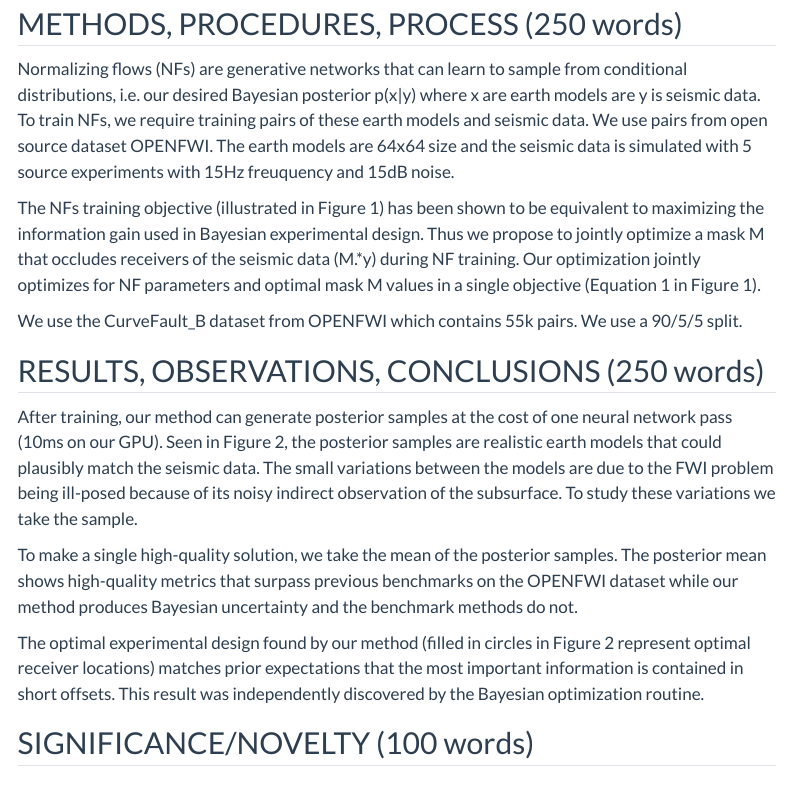
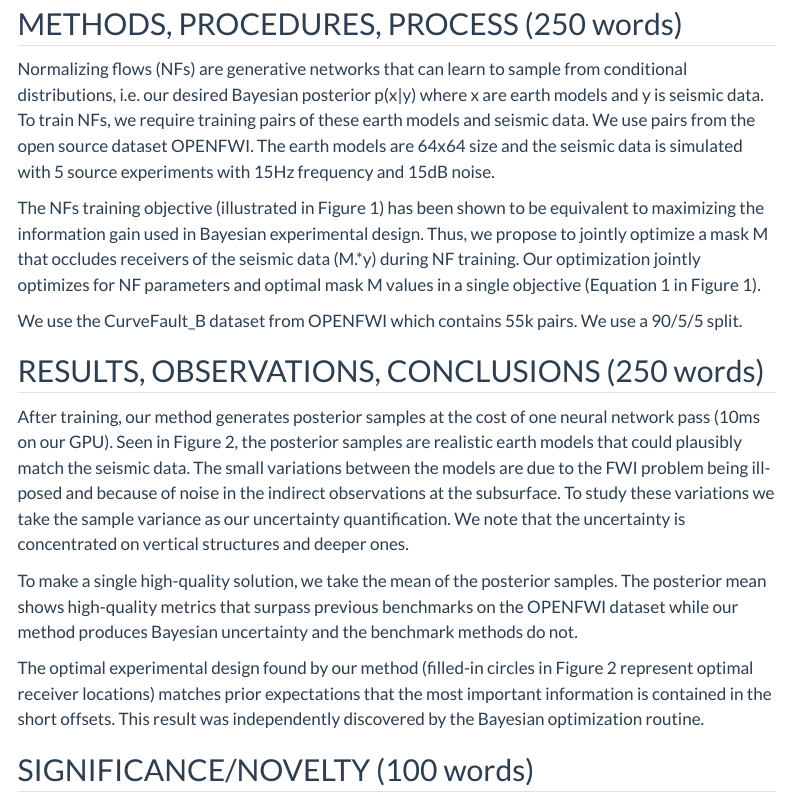
Before and after one commit to slimgroup/IMAGE2023, a Quarto document (BayesianFWI/abstract.qmd): the page in a window 1100 px wide, from 630 px down. Rendered offline with R 4.5, knitr and Pandoc in place of Quarto, with nearby package versions; menus at the side of the page are left out.

Commit message:
resolve first fwi comments

```diff
--- a/BayesianFWI/abstract.qmd
+++ b/BayesianFWI/abstract.qmd
@@ -23,19 +23,18 @@ abstract: |
 Probabistic approaches to Full Waveform Inversion (FWI), such as Bayesian ones, traditionally require expensive computations. To reduce this computational burden at test time, we propose to amortize the computational cost with an offline training phase. After training, our method aims to efficiently generate probabilistic FWI solutions with uncertainty information. This objective is achieved by exploiting the ability of deep generative neural networks (i.e. Normalizing Flows) to learn distributions, in this case, the Bayesian posterior. The uncertainty information in the posterior is used during offline training to find the optimal experimental design with respect to receiver placement.
 
 ## METHODS, PROCEDURES, PROCESS (250 words)
-Normalizing flows (NFs) are generative networks that can learn to sample from conditional distributions, i.e. our desired Bayesian posterior p(x|y) where x are earth models are y is seismic data. To train NFs, we require training pairs of these earth models and seismic data. We use pairs from open source dataset OPENFWI. The earth models are 64x64 size and the seismic data is simulated with 5 source experiments with 15Hz freuquency and 15dB noise.
+Normalizing flows (NFs) are generative networks that can learn to sample from conditional distributions, i.e. our desired Bayesian posterior p(x\|y) where x are earth models and y is seismic data. To train NFs, we require training pairs of these earth models and seismic data. We use pairs from the open source dataset OPENFWI. The earth models are 64x64 size and the seismic data is simulated with 5 source experiments with 15Hz frequency and 15dB noise.
 
-The NFs training objective (illustrated in Figure 1) has been shown to be equivalent to maximizing the information gain used in Bayesian experimental design. Thus we propose to jointly optimize a mask M that occludes receivers of the seismic data (M.*y) during NF training. Our optimization jointly optimizes for NF parameters and optimal mask M values in a single objective (Equation 1 in Figure 1).
+The NFs training objective (illustrated in Figure 1) has been shown to be equivalent to maximizing the information gain used in Bayesian experimental design. Thus, we propose to jointly optimize a mask M that occludes receivers of the seismic data (M.\*y) during NF training. Our optimization jointly optimizes for NF parameters and optimal mask M values in a single objective (Equation 1 in Figure 1).
 
 We use the CurveFault_B dataset from OPENFWI which contains 55k pairs. We use a 90/5/5 split.
 
 ## RESULTS, OBSERVATIONS, CONCLUSIONS (250 words)
-After training, our method can generate posterior samples at the cost of one neural network pass (10ms on our GPU). Seen in Figure 2, the posterior samples are realistic earth models that could plausibly match the seismic data. The small variations between the models are due to the FWI problem being ill-posed because of its noisy indirect observation of the subsurface. To study these variations we take the sample.
+After training, our method generates posterior samples at the cost of one neural network pass (10ms on our GPU). Seen in Figure 2, the posterior samples are realistic earth models that could plausibly match the seismic data. The small variations between the models are due to the FWI problem being ill-posed and because of noise in the indirect observations at the subsurface. To study these variations we take the sample variance as our uncertainty quantification. We note that the uncertainty is concentrated on vertical structures and deeper ones.
 
 To make a single high-quality solution, we take the mean of the posterior samples. The posterior mean shows high-quality metrics that surpass previous benchmarks on the OPENFWI dataset while our method produces Bayesian uncertainty and the benchmark methods do not.
 
-The optimal experimental design found by our method (filled in circles in Figure 2 represent optimal receiver locations) matches prior expectations that the most important information is contained in short offsets. This result was independently discovered by the Bayesian optimization routine.
-
+The optimal experimental design found by our method (filled-in circles in Figure 2 represent optimal receiver locations) matches prior expectations that the most important information is contained in the short offsets. This result was independently discovered by the Bayesian optimization routine.
 
 ## SIGNIFICANCE/NOVELTY (100 words)
 To our knowledge, this is the first demonstration of conditional normalizing flows on amortized FWI with uncertainty quantification. We also showed a practical application of the uncertainty towards experimental design. While the open source dataset has small models, NFs are memory efficient due to their intrinsic invertibility so are set to scale to realistic sized problems.
```
